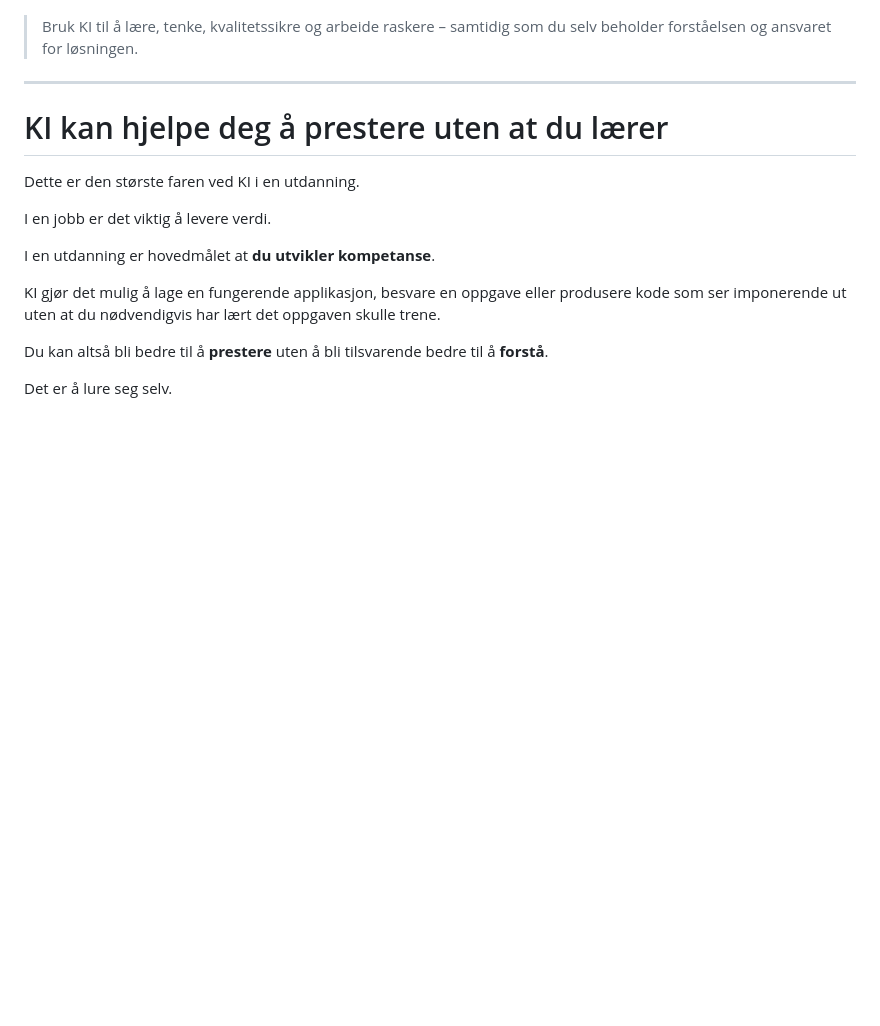
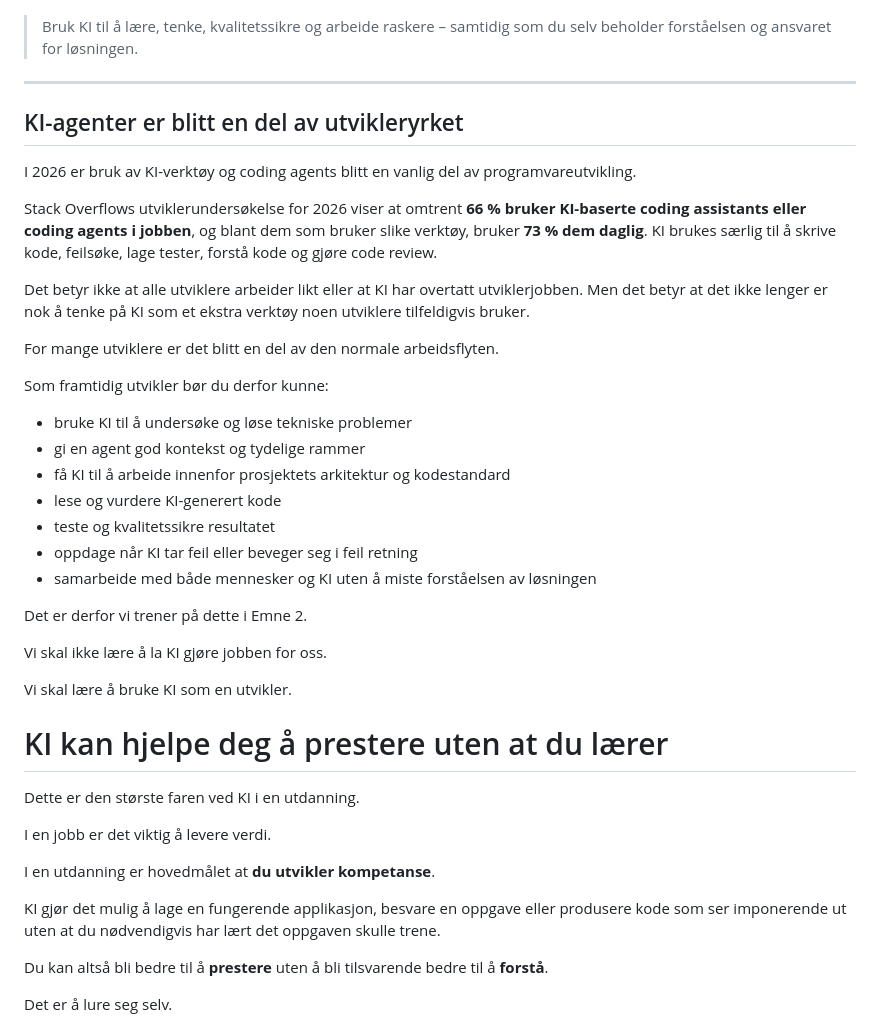
Before and after one commit to GetAcademy/emne2_referanseapp, a Markdown page: om å bruke KI i emne 2.md, the part around the change. Drawn GitHub-style; blank space fills up the shorter version.

```diff
--- a/om å bruke KI i emne 2.md
+++ b/om å bruke KI i emne 2.md
@@ -13,6 +13,32 @@ Målet er:
 > Bruk KI til å lære, tenke, kvalitetssikre og arbeide raskere – samtidig som du selv beholder forståelsen og ansvaret for løsningen.
 
 ---
+
+## KI-agenter er blitt en del av utvikleryrket
+
+I 2026 er bruk av KI-verktøy og coding agents blitt en vanlig del av programvareutvikling.
+
+Stack Overflows utviklerundersøkelse for 2026 viser at omtrent **66 % bruker KI-baserte coding assistants eller coding agents i jobben**, og blant dem som bruker slike verktøy, bruker **73 % dem daglig**. KI brukes særlig til å skrive kode, feilsøke, lage tester, forstå kode og gjøre code review.
+
+Det betyr ikke at alle utviklere arbeider likt eller at KI har overtatt utviklerjobben. Men det betyr at det ikke lenger er nok å tenke på KI som et ekstra verktøy noen utviklere tilfeldigvis bruker.
+
+For mange utviklere er det blitt en del av den normale arbeidsflyten.
+
+Som framtidig utvikler bør du derfor kunne:
+
+- bruke KI til å undersøke og løse tekniske problemer
+- gi en agent god kontekst og tydelige rammer
+- få KI til å arbeide innenfor prosjektets arkitektur og kodestandard
+- lese og vurdere KI-generert kode
+- teste og kvalitetssikre resultatet
+- oppdage når KI tar feil eller beveger seg i feil retning
+- samarbeide med både mennesker og KI uten å miste forståelsen av løsningen
+
+Det er derfor vi trener på dette i Emne 2.
+
+Vi skal ikke lære å la KI gjøre jobben for oss.
+
+Vi skal lære å bruke KI som en utvikler.
 
 # KI kan hjelpe deg å prestere uten at du lærer
 
```
